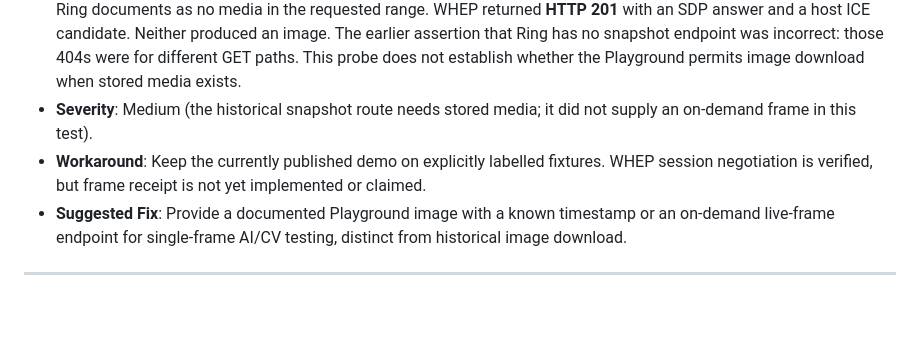
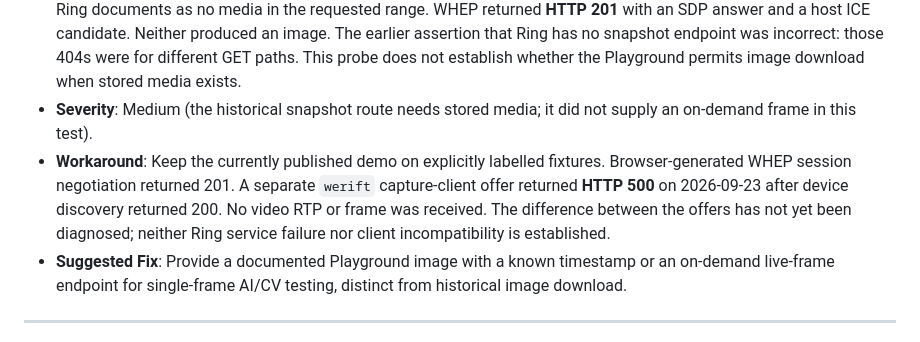
Before and after one commit to AtchayamG/doorstep-ring, a Markdown page: docs/06-demo-submission/friction-log.md, the part around the change. Rendered like a GitHub page; blank space fills up the shorter version.

```diff
--- a/docs/06-demo-submission/friction-log.md
+++ b/docs/06-demo-submission/friction-log.md
@@ -23,7 +23,7 @@
 * **Steps Taken**: Initially probed guessed GET paths (`/devices/{id}/snapshot`, `/media`, `/recordings`, `/events`), which returned 404. Re-read the [official image-snapshot documentation](https://developer.amazon.com/docs/ring/api-documentation.html) and tested its actual `POST /devices/{id}/media/image/download` using `latest_in_range` for the preceding 24 hours on 2026-09-23. In the same token session, probed WHEP with a generated video-only SDP offer.
 * **Expected vs Actual**: The documented image POST returned **HTTP 303**; its signed download returned **HTTP 416**, which Ring documents as no media in the requested range. WHEP returned **HTTP 201** with an SDP answer and a host ICE candidate. Neither produced an image. The earlier assertion that Ring has no snapshot endpoint was incorrect: those 404s were for different GET paths. This probe does not establish whether the Playground permits image download when stored media exists.
 * **Severity**: Medium (the historical snapshot route needs stored media; it did not supply an on-demand frame in this test).
-* **Workaround**: Keep the currently published demo on explicitly labelled fixtures. WHEP session negotiation is verified, but frame receipt is not yet implemented or claimed.
+* **Workaround**: Keep the currently published demo on explicitly labelled fixtures. Browser-generated WHEP session negotiation returned 201. A separate `werift` capture-client offer returned **HTTP 500** on 2026-09-23 after device discovery returned 200. No video RTP or frame was received. The difference between the offers has not yet been diagnosed; neither Ring service failure nor client incompatibility is established.
 * **Suggested Fix**: Provide a documented Playground image with a known timestamp or an on-demand live-frame endpoint for single-frame AI/CV testing, distinct from historical image download.
 
 ---
```
Also changed, not shown: README.md (+3 -2 lines), docs/00-research/ring-live-api-evidence.md (+7 -5 lines).
